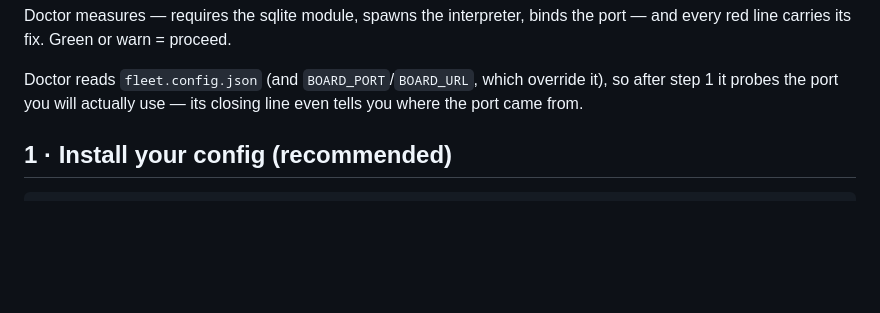
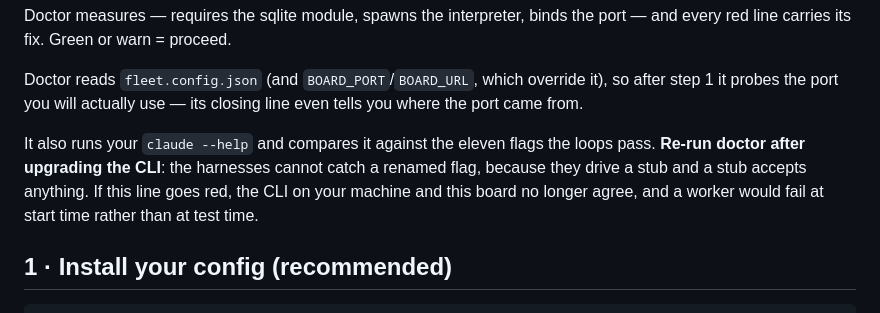
Before and after one commit to yiwang0w0/ai-fleet-kanban, a Markdown page: docs/QUICKSTART.md, the part around the change. Drawn GitHub-style; blank space fills up the shorter version.

Commit message:
v0.10.2: tell the reader that the flag check exists and when to re-run it
v0.10.1 added the check but only the code knew about it. QUICKSTART now says to
re-run doctor after upgrading the CLI, and why the harnesses cannot cover this:
they drive a stub, and a stub accepts a flag that was renamed last week.

Co-Authored-By: Claude Opus 5 <noreply@anthropic.com>

```diff
--- a/docs/QUICKSTART.md
+++ b/docs/QUICKSTART.md
@@ -31,6 +31,12 @@ port — and every red line carries its fix. Green or warn = proceed.
 Doctor reads `fleet.config.json` (and `BOARD_PORT`/`BOARD_URL`, which override
 it), so after step 1 it probes the port you will actually use — its closing
 line even tells you where the port came from.
+
+It also runs your `claude --help` and compares it against the eleven flags the
+loops pass. **Re-run doctor after upgrading the CLI**: the harnesses cannot
+catch a renamed flag, because they drive a stub and a stub accepts anything. If
+this line goes red, the CLI on your machine and this board no longer agree, and
+a worker would fail at start time rather than at test time.
 
 ## 1 · Install your config (recommended)
 
```
Also changed, not shown: README.md (+1 -1 lines).
